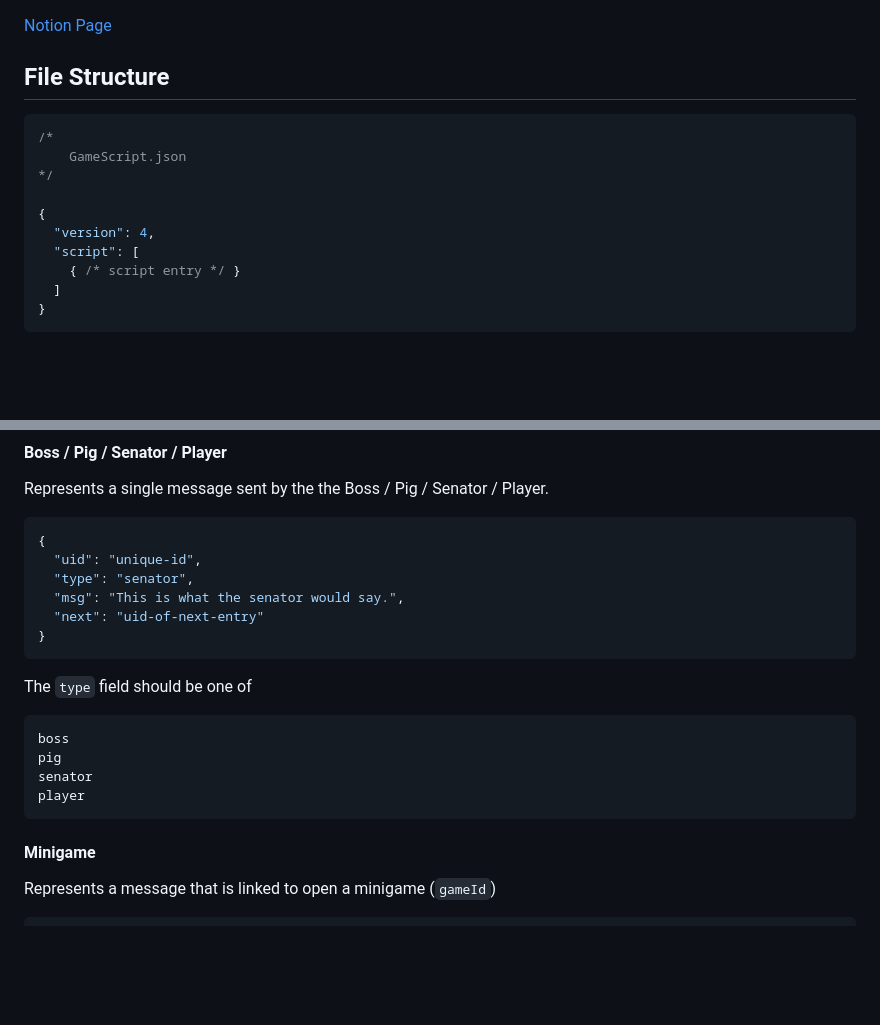
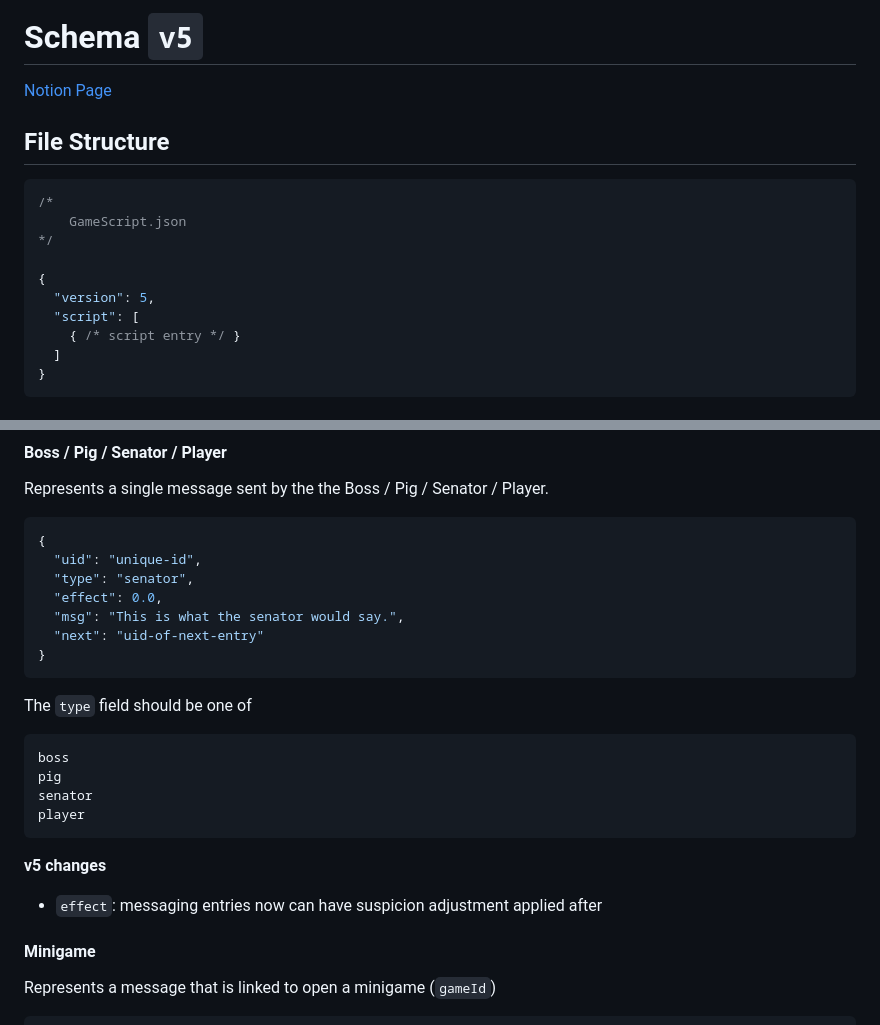
Before and after one commit to nitrojector/oa13-script-editor, a Markdown page: schema.md, 2 parts joined by grey strips. GitHub-like rendering; blank space fills up the shorter version.

Commit message:
feat: v5 schema

````diff
--- a/schema.md
+++ b/schema.md
@@ -1,3 +1,5 @@
+# Schema `v5`
+
 <a align="center" href="https://www.notion.so/Script-Schema-32f26c5e63ba8068b513e8403bff413c">Notion Page</a>
 
 ## File Structure
@@ -8,7 +10,7 @@
 */
 
 {
-  "version": 4,
+  "version": 5,
   "script": [
     { /* script entry */ }
   ]
@@ -63,6 +65,7 @@ Represents a single message sent by the the Boss / Pig / Senator / Player.
 {
   "uid": "unique-id",
   "type": "senator",
+  "effect": 0.0,
   "msg": "This is what the senator would say.",
   "next": "uid-of-next-entry"
 }
@@ -76,6 +79,10 @@ pig
 senator
 player
 ```
+
+**v5 changes**
+
+- `effect`: messaging entries now can have suspicion adjustment applied after
 
 #### **Minigame**
 
````
